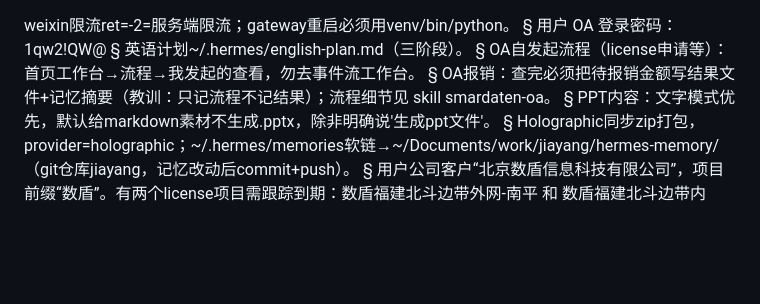
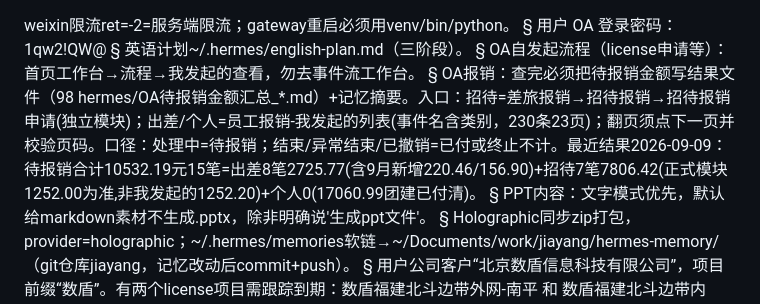
Before and after one commit to jesse0830/jiayang, a Markdown page: hermes-memory/MEMORY.md, the part around the change. Rendered like a GitHub page; blank space fills up the shorter version.

Commit message:
vault backup: 2026-09-09 19:56:49

```diff
--- a/hermes-memory/MEMORY.md
+++ b/hermes-memory/MEMORY.md
@@ -6,7 +6,7 @@ weixin限流ret=-2=服务端限流；gateway重启必须用venv/bin/python。
 §
 OA自发起流程（license申请等）：首页工作台→流程→我发起的查看，勿去事件流工作台。
 §
-OA报销：查完必须把待报销金额写结果文件+记忆摘要（教训：只记流程不记结果）；流程细节见 skill smardaten-oa。
+OA报销：查完必须把待报销金额写结果文件（98 hermes/OA待报销金额汇总_*.md）+记忆摘要。入口：招待=差旅报销→招待报销→招待报销申请(独立模块)；出差/个人=员工报销-我发起的列表(事件名含类别，230条23页)；翻页须点下一页并校验页码。口径：处理中=待报销；结束/异常结束/已撤销=已付或终止不计。最近结果2026-09-09：待报销合计10532.19元15笔=出差8笔2725.77(含9月新增220.46/156.90)+招待7笔7806.42(正式模块1252.00为准,非我发起的1252.20)+个人0(17060.99团建已付清)。
 §
 PPT内容：文字模式优先，默认给markdown素材不生成.pptx，除非明确说'生成ppt文件'。
 §
```
